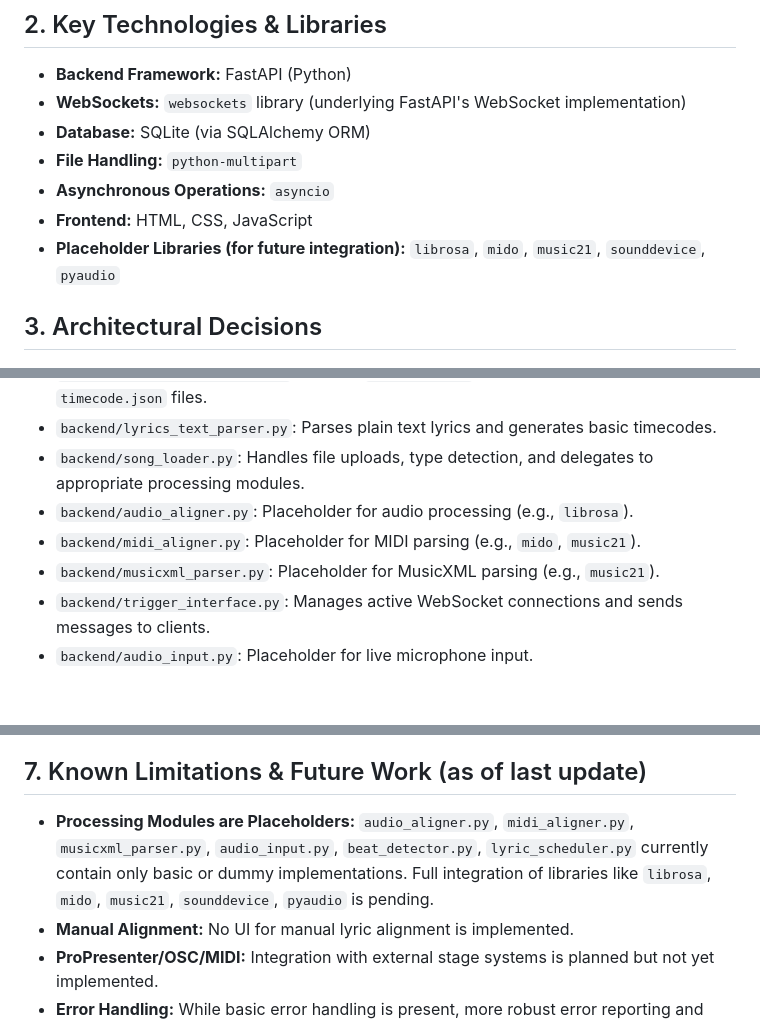
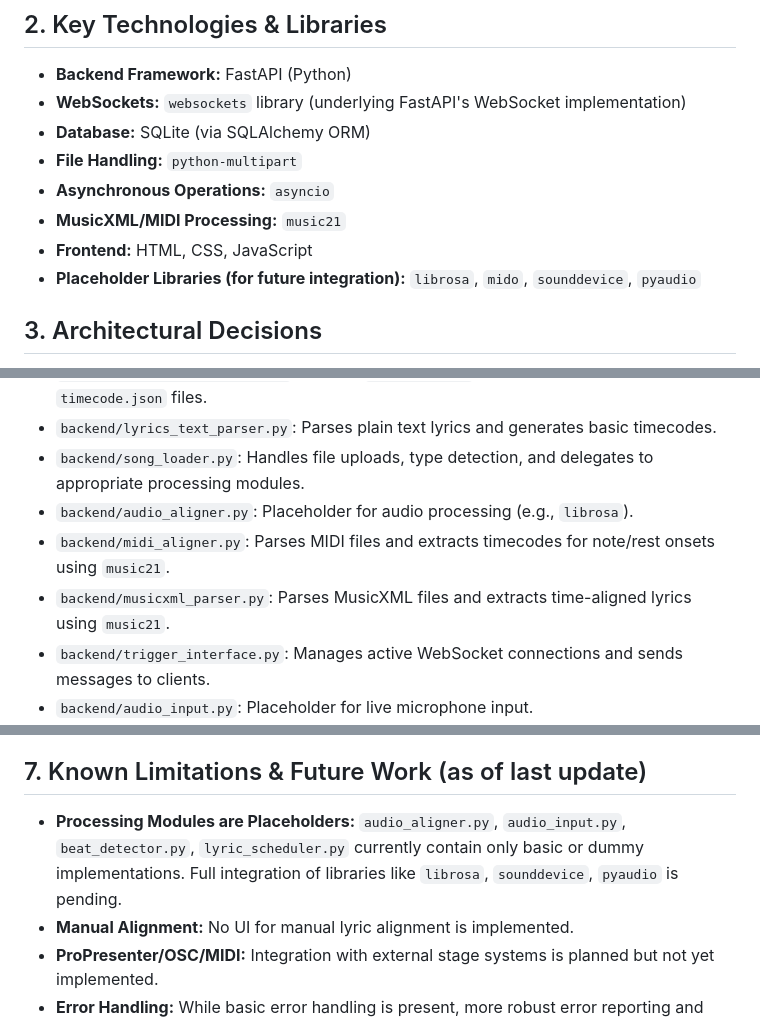
Before and after one commit to stephendavid77/LyricPilot, a Markdown page: GEMINI.md, 3 parts joined by grey strips. Drawn GitHub-style; blank space fills up the shorter version.

Commit message:
docs: Update GEMINI.md with MIDI changes

```diff
--- a/GEMINI.md
+++ b/GEMINI.md
@@ -13,8 +13,9 @@ To develop a modular, real-time lyrics display system capable of synchronizing l
 -   **Database:** SQLite (via SQLAlchemy ORM)
 -   **File Handling:** `python-multipart`
 -   **Asynchronous Operations:** `asyncio`
+-   **MusicXML/MIDI Processing:** `music21`
 -   **Frontend:** HTML, CSS, JavaScript
--   **Placeholder Libraries (for future integration):** `librosa`, `mido`, `music21`, `sounddevice`, `pyaudio`
+-   **Placeholder Libraries (for future integration):** `librosa`, `mido`, `sounddevice`, `pyaudio`
 
 ## 3. Architectural Decisions
 
@@ -32,8 +33,8 @@ To develop a modular, real-time lyrics display system capable of synchronizing l
 -   `backend/lyrics_text_parser.py`: Parses plain text lyrics and generates basic timecodes.
 -   `backend/song_loader.py`: Handles file uploads, type detection, and delegates to appropriate processing modules.
 -   `backend/audio_aligner.py`: Placeholder for audio processing (e.g., `librosa`).
--   `backend/midi_aligner.py`: Placeholder for MIDI parsing (e.g., `mido`, `music21`).
--   `backend/musicxml_parser.py`: Placeholder for MusicXML parsing (e.g., `music21`).
+-   `backend/midi_aligner.py`: Parses MIDI files and extracts timecodes for note/rest onsets using `music21`.
+-   `backend/musicxml_parser.py`: Parses MusicXML files and extracts time-aligned lyrics using `music21`.
 -   `backend/trigger_interface.py`: Manages active WebSocket connections and sends messages to clients.
 -   `backend/audio_input.py`: Placeholder for live microphone input.
 -   `backend/beat_detector.py`: Placeholder for real-time beat detection.
@@ -56,7 +57,7 @@ To develop a modular, real-time lyrics display system capable of synchronizing l
 
 ## 7. Known Limitations & Future Work (as of last update)
 
--   **Processing Modules are Placeholders:** `audio_aligner.py`, `midi_aligner.py`, `musicxml_parser.py`, `audio_input.py`, `beat_detector.py`, `lyric_scheduler.py` currently contain only basic or dummy implementations. Full integration of libraries like `librosa`, `mido`, `music21`, `sounddevice`, `pyaudio` is pending.
+-   **Processing Modules are Placeholders:** `audio_aligner.py`, `audio_input.py`, `beat_detector.py`, `lyric_scheduler.py` currently contain only basic or dummy implementations. Full integration of libraries like `librosa`, `sounddevice`, `pyaudio` is pending.
 -   **Manual Alignment:** No UI for manual lyric alignment is implemented.
 -   **ProPresenter/OSC/MIDI:** Integration with external stage systems is planned but not yet implemented.
 -   **Error Handling:** While basic error handling is present, more robust error reporting and user feedback mechanisms could be added.
```
